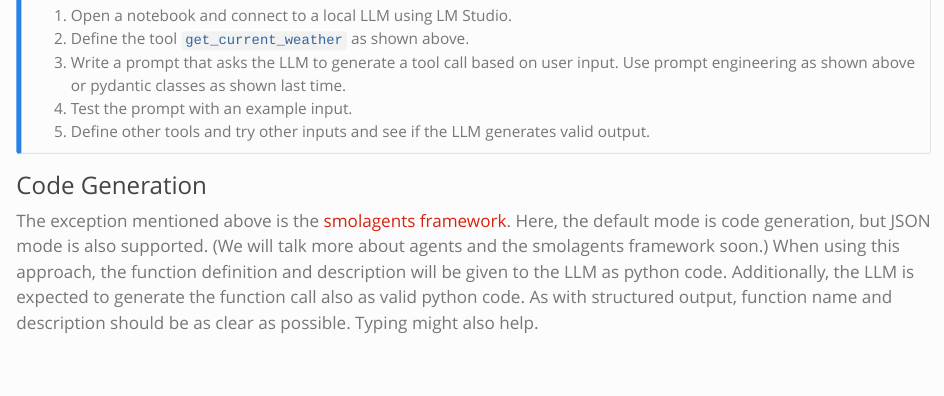
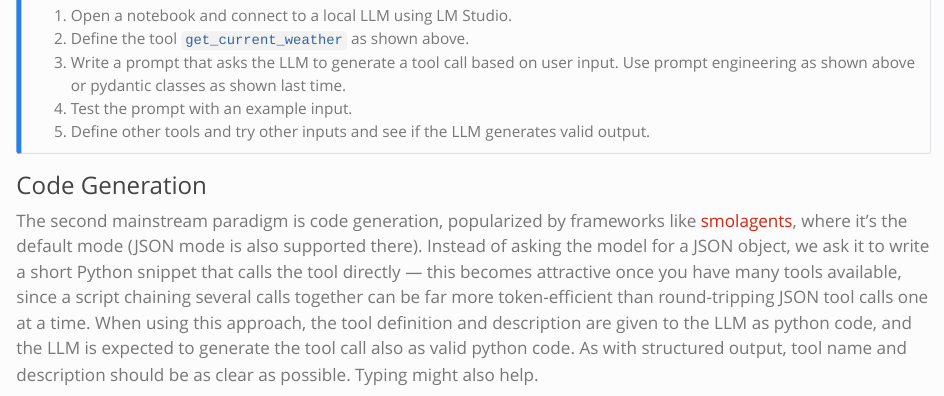
Before and after one commit to MBrede/generative_ai, a Quarto document (content/function_calling.qmd): the page in a window 1100 px wide, from 4640 px down. Rendered offline with R 4.5, knitr and Pandoc in place of Quarto, with nearby package versions.

Commit message:
Reframe Code Generation as a second mainstream paradigm
Drop the "exception" framing (now dangling, since Structured Output
no longer calls itself "traditional" either) and the agent mention.
Motivate code generation on its own terms (token efficiency with
many tools) and add a forward pointer to the execution-safety
discussion in Tool execution, since there's no native/local fix for
this format the way there is for JSON.

Co-Authored-By: Claude Sonnet 5 <noreply@anthropic.com>

```diff
--- a/content/function_calling.qmd
+++ b/content/function_calling.qmd
@@ -205,4 +205,4 @@
 
 ### Code Generation
 
-The exception mentioned above is the [smolagents framework](https://huggingface.co/docs/smolagents/index). Here, the default mode is code generation, but JSON mode is also supported. (We will talk more about agents and the smolagents framework soon.) When using this approach, the function definition and description will be given to the LLM as python code. Additionally, the LLM is expected to generate the function call also as valid python code. As with structured output, function name and description should be as clear as possible. Typing might also help.
+The second mainstream paradigm is code generation, popularized by frameworks like [smolagents](https://huggingface.co/docs/smolagents/index), where it's the default mode (JSON mode is also supported there). Instead of asking the model for a JSON object, we ask it to write a short Python snippet that calls the tool directly — this becomes attractive once you have many tools available, since a script chaining several calls together can be far more token-efficient than round-tripping JSON tool calls one at a time. When using this approach, the tool definition and description are given to the LLM as python code, and the LLM is expected to generate the tool call also as valid python code. As with structured output, tool name and description should be as clear as possible. Typing might also help.
```
Also changed, not shown: content/function_calling.qmd (2 more changed lines).
